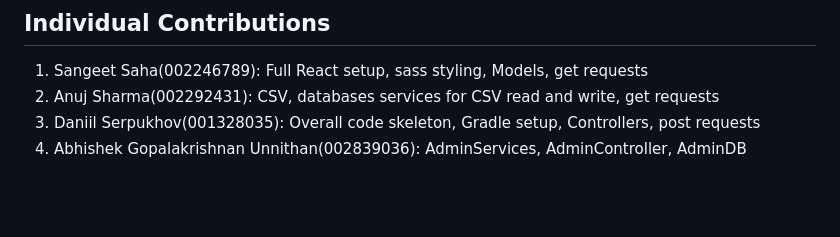
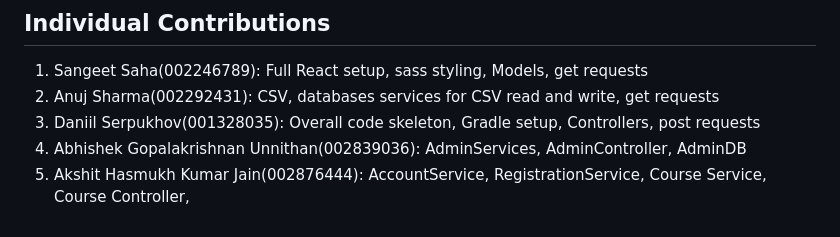
Before and after one commit to iamakshaydatir18/Course-Registration-System, a Markdown page: README.md, the part around the change. Rendered like a GitHub page; blank space fills up the shorter version.

```diff
--- a/README.md
+++ b/README.md
@@ -104,3 +104,4 @@ AdminService: For administrative tasks, dependent on the completion of Course Da
 2. Anuj Sharma(002292431): CSV, databases services for CSV read and write, get requests
 3. Daniil Serpukhov(001328035): Overall code skeleton, Gradle setup, Controllers, post requests
 4. Abhishek Gopalakrishnan Unnithan(002839036): AdminServices, AdminController, AdminDB
+5. Akshit Hasmukh Kumar Jain(002876444): AccountService, RegistrationService, Course Service, Course Controller,
```
